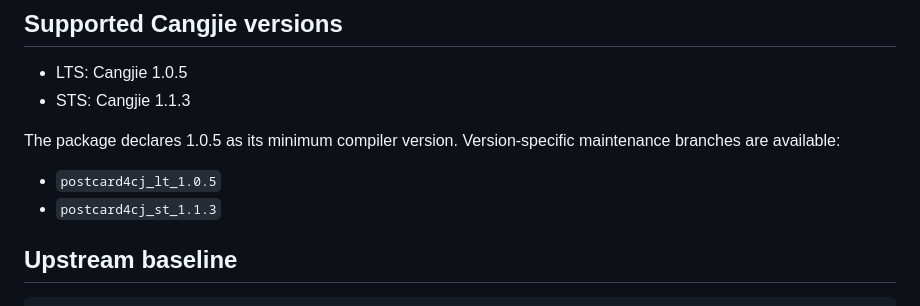
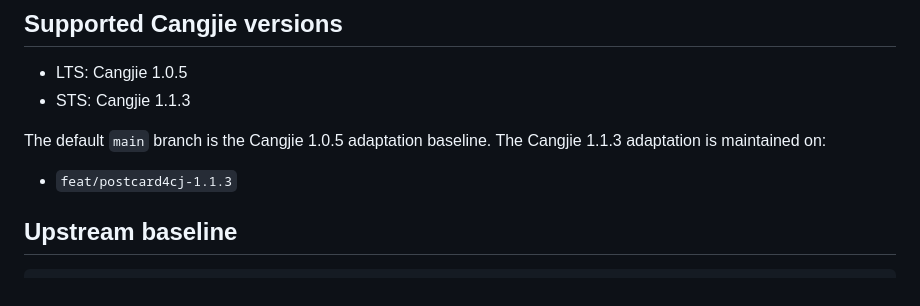
Before and after one commit to hu-qi/postcard4cj, a Markdown page: README.md, the part around the change. Rendered like a GitHub page.

Commit message:
docs: align Cangjie release branch convention

```diff
--- a/README.md
+++ b/README.md
@@ -11,10 +11,10 @@ A pure Cangjie implementation of the complete [`jamesmunns/postcard`](https://gi
 - LTS: Cangjie 1.0.5
 - STS: Cangjie 1.1.3
 
-The package declares 1.0.5 as its minimum compiler version. Version-specific maintenance branches are available:
+The default `main` branch is the Cangjie 1.0.5 adaptation baseline. The
+Cangjie 1.1.3 adaptation is maintained on:
 
-- `postcard4cj_lt_1.0.5`
-- `postcard4cj_st_1.1.3`
+- `feat/postcard4cj-1.1.3`
 
 ## Upstream baseline
 
```
Also changed, not shown: README.zh-CN.md (+2 -3 lines), doc/design.md (+2 -3 lines).
